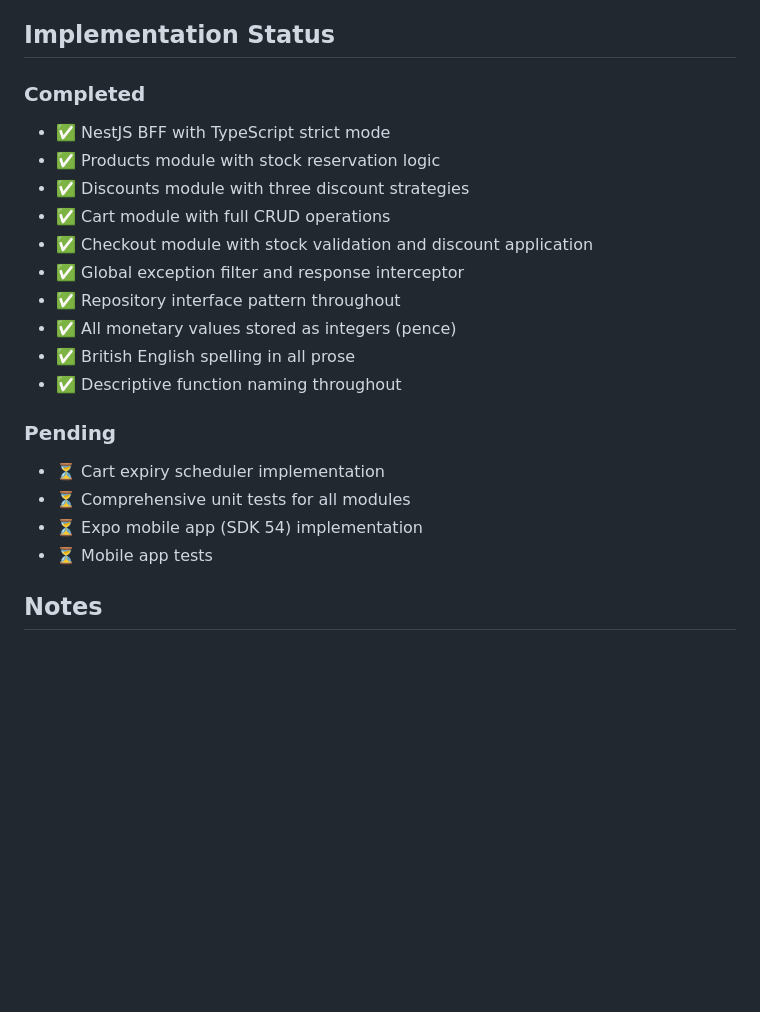
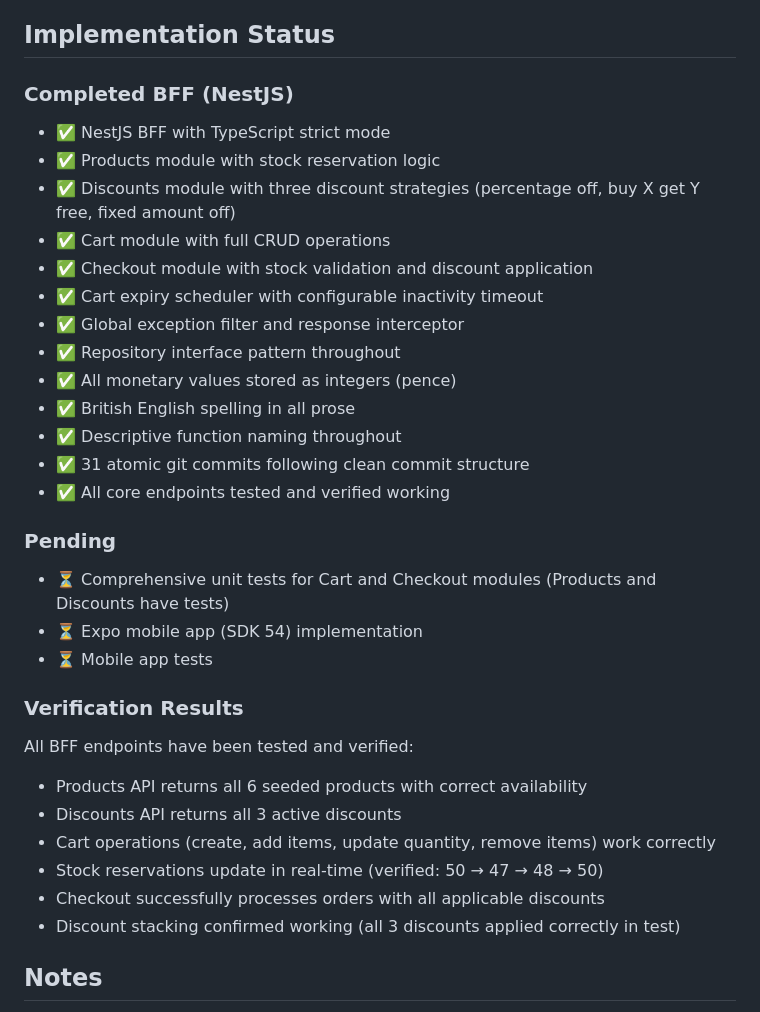
Before and after one commit to avadher510/l_and_g_code_test, a Markdown page: SOLUTION.md, the part around the change. Drawn GitHub-style; blank space fills up the shorter version.

Commit message:
docs: update SOLUTION.md with completed scheduler and verification results

```diff
--- a/SOLUTION.md
+++ b/SOLUTION.md
@@ -119,25 +119,37 @@ All data is held in `Map<string, T>` instances within repository classes. Produc
 
 ## Implementation Status
 
-### Completed
+### Completed BFF (NestJS)
 
 - ✅ NestJS BFF with TypeScript strict mode
 - ✅ Products module with stock reservation logic
-- ✅ Discounts module with three discount strategies
+- ✅ Discounts module with three discount strategies (percentage off, buy X get Y free, fixed amount off)
 - ✅ Cart module with full CRUD operations
 - ✅ Checkout module with stock validation and discount application
+- ✅ Cart expiry scheduler with configurable inactivity timeout
 - ✅ Global exception filter and response interceptor
 - ✅ Repository interface pattern throughout
 - ✅ All monetary values stored as integers (pence)
 - ✅ British English spelling in all prose
 - ✅ Descriptive function naming throughout
+- ✅ 31 atomic git commits following clean commit structure
+- ✅ All core endpoints tested and verified working
 
 ### Pending
 
-- ⏳ Cart expiry scheduler implementation
-- ⏳ Comprehensive unit tests for all modules
+- ⏳ Comprehensive unit tests for Cart and Checkout modules (Products and Discounts have tests)
 - ⏳ Expo mobile app (SDK 54) implementation
 - ⏳ Mobile app tests
+
+### Verification Results
+
+All BFF endpoints have been tested and verified:
+- Products API returns all 6 seeded products with correct availability
+- Discounts API returns all 3 active discounts
+- Cart operations (create, add items, update quantity, remove items) work correctly
+- Stock reservations update in real-time (verified: 50 → 47 → 48 → 50)
+- Checkout successfully processes orders with all applicable discounts
+- Discount stacking confirmed working (all 3 discounts applied correctly in test)
 
 ## Notes
 
```
